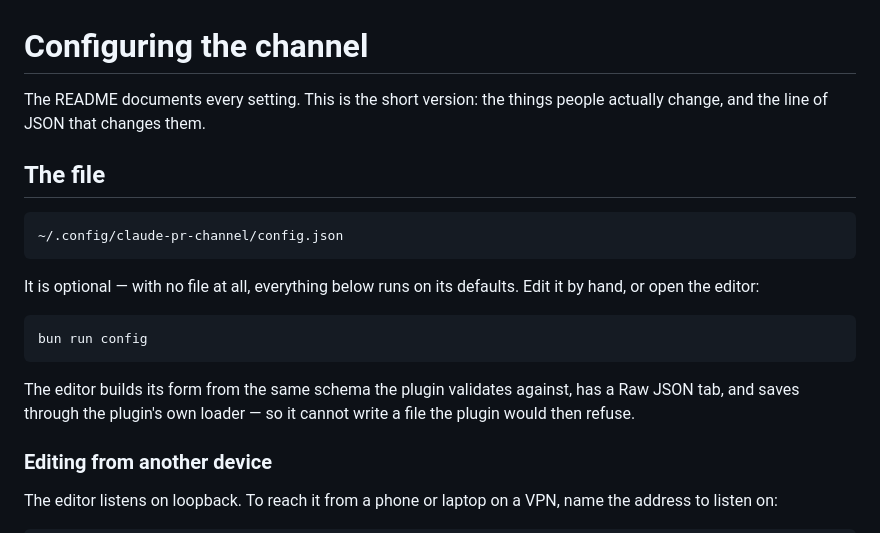
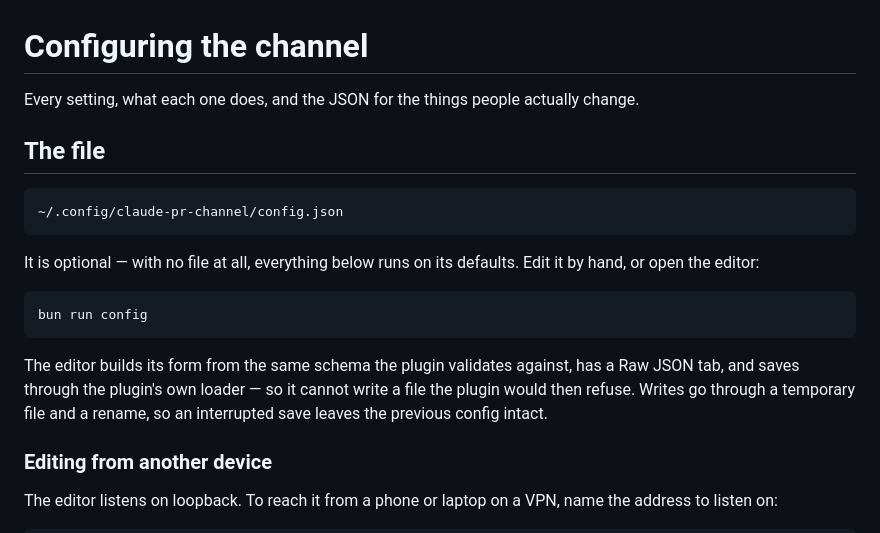
Before and after one commit to denniscual0217/claude-pr-channel, a Markdown page: docs/configuration.md, the part around the change. Drawn GitHub-style.

````diff
--- a/docs/configuration.md
+++ b/docs/configuration.md
@@ -1,7 +1,6 @@
 # Configuring the channel
 
-The README documents every setting. This is the short version: the things people
-actually change, and the line of JSON that changes them.
+Every setting, what each one does, and the JSON for the things people actually change.
 
 ## The file
 
@@ -17,8 +16,9 @@ bun run config
 ```
 
 The editor builds its form from the same schema the plugin validates against, has a
-Raw JSON tab, and saves through the plugin's own loader — so it cannot write a file
-the plugin would then refuse.
+Raw JSON tab, and saves through the plugin's own loader — so it cannot write a file the
+plugin would then refuse. Writes go through a temporary file and a rename, so an
+interrupted save leaves the previous config intact.
 
 ### Editing from another device
 
````
Also changed, not shown: README.md (+9 -24 lines).
